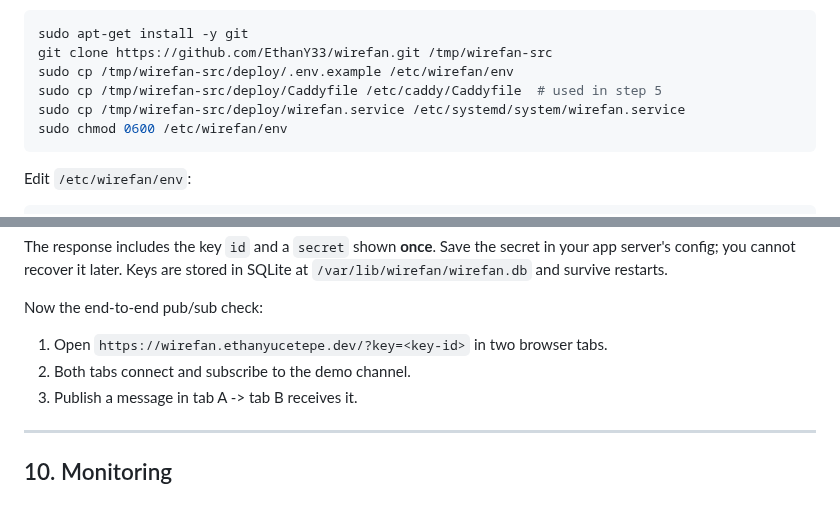
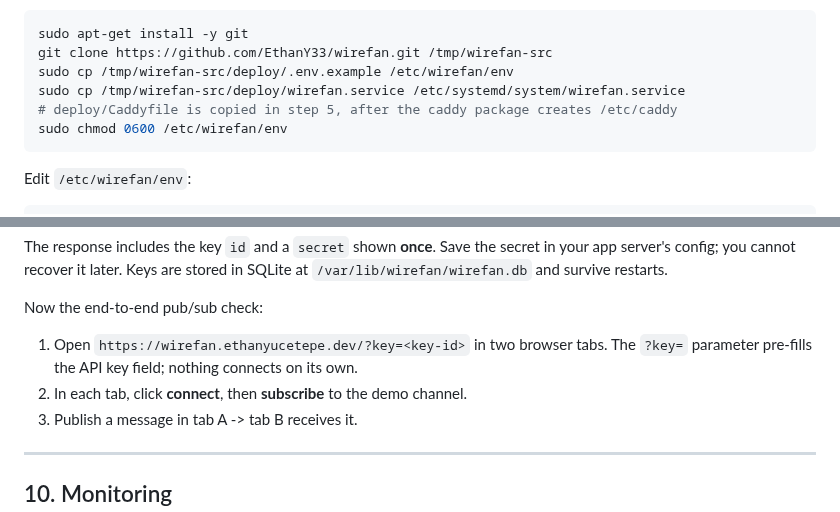
Before and after one commit to EthanY33/wirefan, a Markdown page: docs/DEPLOY.md, 2 parts joined by grey strips. GitHub-like rendering.

````diff
--- a/docs/DEPLOY.md
+++ b/docs/DEPLOY.md
@@ -161,8 +161,8 @@ the host (read-only) just to grab the `deploy/` files:
 sudo apt-get install -y git
 git clone https://github.com/EthanY33/wirefan.git /tmp/wirefan-src
 sudo cp /tmp/wirefan-src/deploy/.env.example /etc/wirefan/env
-sudo cp /tmp/wirefan-src/deploy/Caddyfile /etc/caddy/Caddyfile  # used in step 5
 sudo cp /tmp/wirefan-src/deploy/wirefan.service /etc/systemd/system/wirefan.service
+# deploy/Caddyfile is copied in step 5, after the caddy package creates /etc/caddy
 sudo chmod 0600 /etc/wirefan/env
 ```
 
@@ -422,7 +426,9 @@ stored in SQLite at `/var/lib/wirefan/wirefan.db` and survive restarts.
 Now the end-to-end pub/sub check:
 
 1. Open `https://wirefan.ethanyucetepe.dev/?key=<key-id>` in two browser tabs.
-2. Both tabs connect and subscribe to the demo channel.
+   The `?key=` parameter pre-fills the API key field; nothing connects on its
+   own.
+2. In each tab, click **connect**, then **subscribe** to the demo channel.
 3. Publish a message in tab A -> tab B receives it.
 
 ---
````
Also changed, not shown: other parts of docs/DEPLOY.md (+11 -6 lines).
